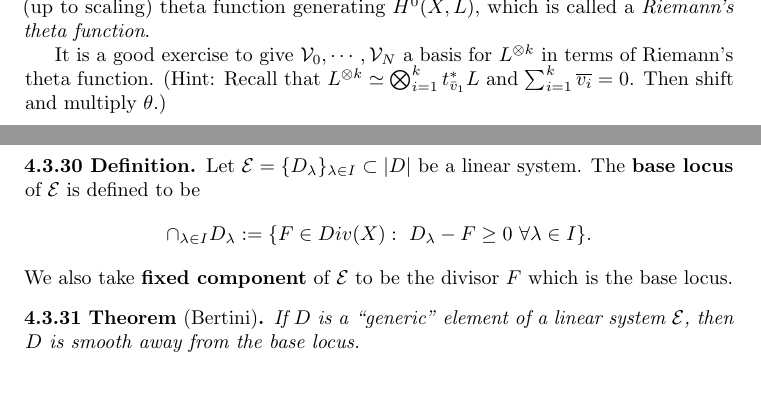
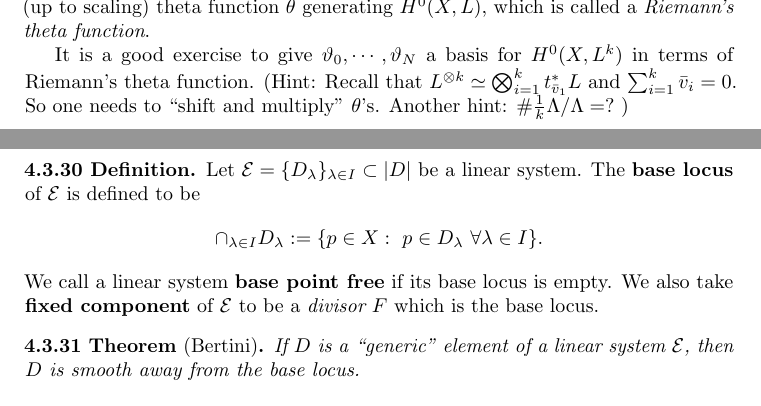
Before and after one commit to shokrieh/7390, a LaTeX document (7390.tex, which reads Chapters/3-abelianvarieties.tex, Chapters/appendix.tex): two parts of pages 54 and 65 of 66, joined at a grey line, cut so that both start at the same text. Compiled offline with pdfLaTeX.

Commit message:
minor changes

```diff
--- a/Chapters/3-abelianvarieties.tex
+++ b/Chapters/3-abelianvarieties.tex
@@ -156,5 +156,5 @@ Now assume $L$ is principal (i.e. of type $(1,\cdots,1)$), so $\dim H^0(X,L^k)=k
 \end{example}
 
-If $L$ is principally polarized, then $\dim H^0(X,L)=1$, so there exists a unique (up to scaling) theta function generating $H^0(X,L)$, which is called a \emph{Riemann's theta function}.
+If $L$ is principally polarized, then $\dim H^0(X,L)=1$, so there exists a unique (up to scaling) theta function $\theta$ generating $H^0(X,L)$, which is called a \emph{Riemann's theta function}.
 
-It is a good exercise to give $\mathcal{V}_0,\cdots,\mathcal{V}_N$ a basis for $L^{\otimes k}$ in terms of Riemann's theta function. (Hint: Recall that $L^{\otimes k}\isom \bigotimes_{i=1}^k t_{\bar{v}_1}^* L$ and $\sum_{i=1}^k \overline{v_i}=0$. Then shift and multiply $\theta$.)
+It is a good exercise to give $\vartheta_0,\cdots,\vartheta_N$ a basis for $H^0(X,L^{k})$ in terms of Riemann's theta function. (Hint: Recall that $L^{\otimes k}\isom \bigotimes_{i=1}^k t_{\bar{v}_1}^* L$ and $\sum_{i=1}^k \bar{v}_i=0$. So one needs to ``shift and multiply'' $\theta$'s. Another hint: $\#\frac{1}{k} \Lambda / \Lambda = ?$ )
--- a/Chapters/appendix.tex
+++ b/Chapters/appendix.tex
@@ -403,8 +403,8 @@ For example, $\dim|D|=\dim H^0(X,L)-1$. We also have the following names:
 
 \begin{definition}
 Let $\mathcal{E}=\{D_\lambda\}_{\lambda\in I}\subset |D|$ be a linear system. The \textbf{base locus} of $\mathcal{E}$ is defined to be
-$$\cap_{\lambda\in I} D_\lambda :=\{F\in Div(X):\ D_\lambda-F\geq 0\ \forall \lambda\in I\}.$$
-We also take \textbf{fixed component} of $\mathcal{E}$ to be the divisor $F$ which is the base locus.
+$$\cap_{\lambda\in I} D_\lambda :=\{p \in X:\ p \in D_\lambda\ \forall \lambda\in I\}.$$ We call a linear system \textbf{base point free} if its base locus is empty.
+We also take \textbf{fixed component} of $\mathcal{E}$ to be a {\em divisor} $F$ which is the base locus.
 \end{definition}
 
 \begin{theorem}[Bertini]
```
Also changed, not shown: Chapters/3-abelianvarieties.tex (6 more changed lines).
